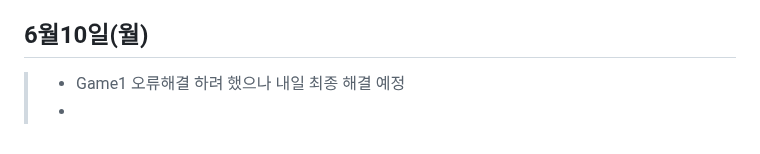
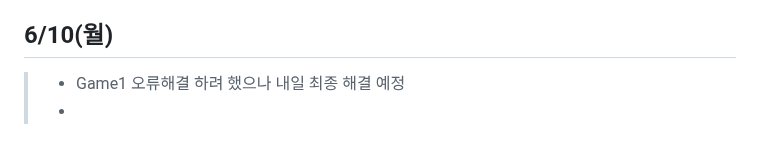
Before and after one commit to sunny7319/Hands_MediaPipe_project, a Markdown page: README.md, the part around the change. Rendered like a GitHub page.

```diff
--- a/README.md
+++ b/README.md
@@ -50,6 +50,6 @@
 > - json파일에서 로그가 변경될 때 db에 저장되어야 하는데 파일을 실행했을 때만 그 전 로그가 찍히는 오류가 있어서 오후중으로 해결.
 > - 중복되는 값이 있을 때 새로운 로그가 입력이 되지 않는 오류가 있었는데 중복될 때 덮어쓰는 방식으로 해결.
 > - watchdog을 이용한 데이터 모니터링을 통해서 json에 파일의 변경이 있을 때 db에 바로 저장되게 해결.
-## 6월10일(월)
+## 6/10(월)
 > - Game1 오류해결 하려 했으나 내일 최종 해결 예정
 > -
```
